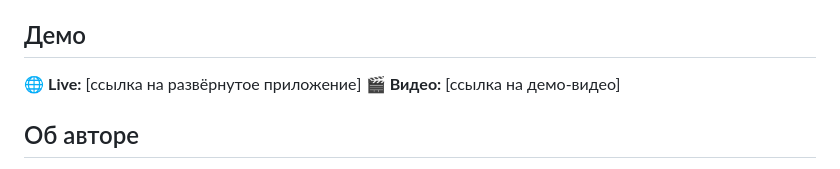
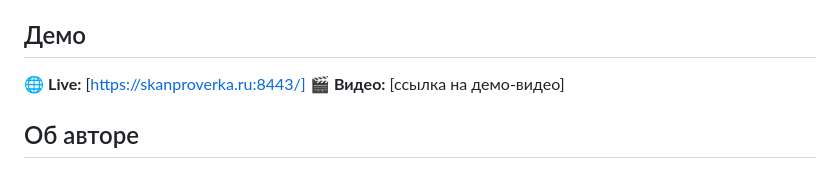
Before and after one commit to ghallababdullah/Test_Sanner, a Markdown page: README.ru.md, the part around the change. GitHub-like rendering.

```diff
--- a/README.ru.md
+++ b/README.ru.md
@@ -55,7 +55,7 @@ React/TS  ──HTTPS──►  Spring Boot  ──AMQP──►  Python Worker
 
 ## Демо
 
-🌐 **Live:** [ссылка на развёрнутое приложение]
+🌐 **Live:** [https://skanproverka.ru:8443/]
 🎬 **Видео:** [ссылка на демо-видео]
 
 ## Об авторе
```
Also changed, not shown: README.md (+1 -2 lines).
